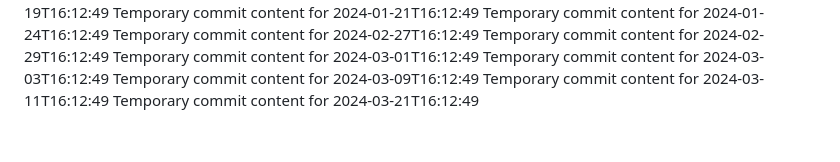
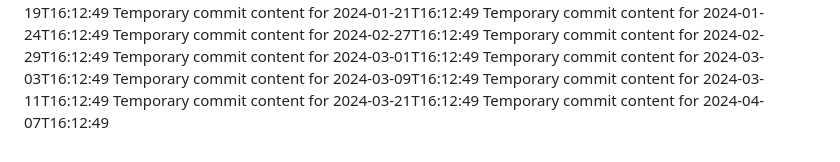
Before and after one commit to rubenv11003/repo-687-y, a Markdown page: report.md, the part around the change. GitHub-like rendering.

```diff
--- a/report.md
+++ b/report.md
@@ -64,3 +64,4 @@ Temporary commit content for 2024-03-03T16:12:49
 Temporary commit content for 2024-03-09T16:12:49
 Temporary commit content for 2024-03-11T16:12:49
 Temporary commit content for 2024-03-21T16:12:49
+Temporary commit content for 2024-04-07T16:12:49
```
